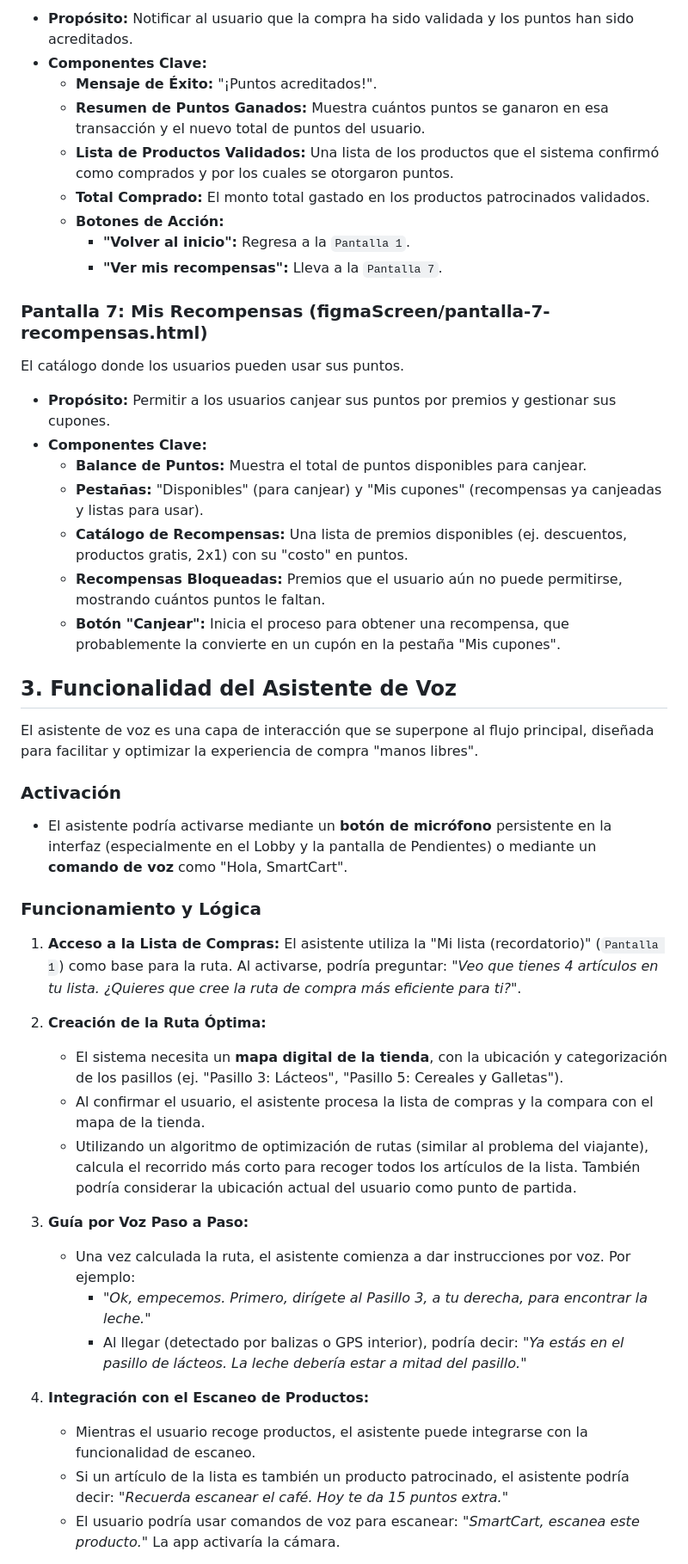
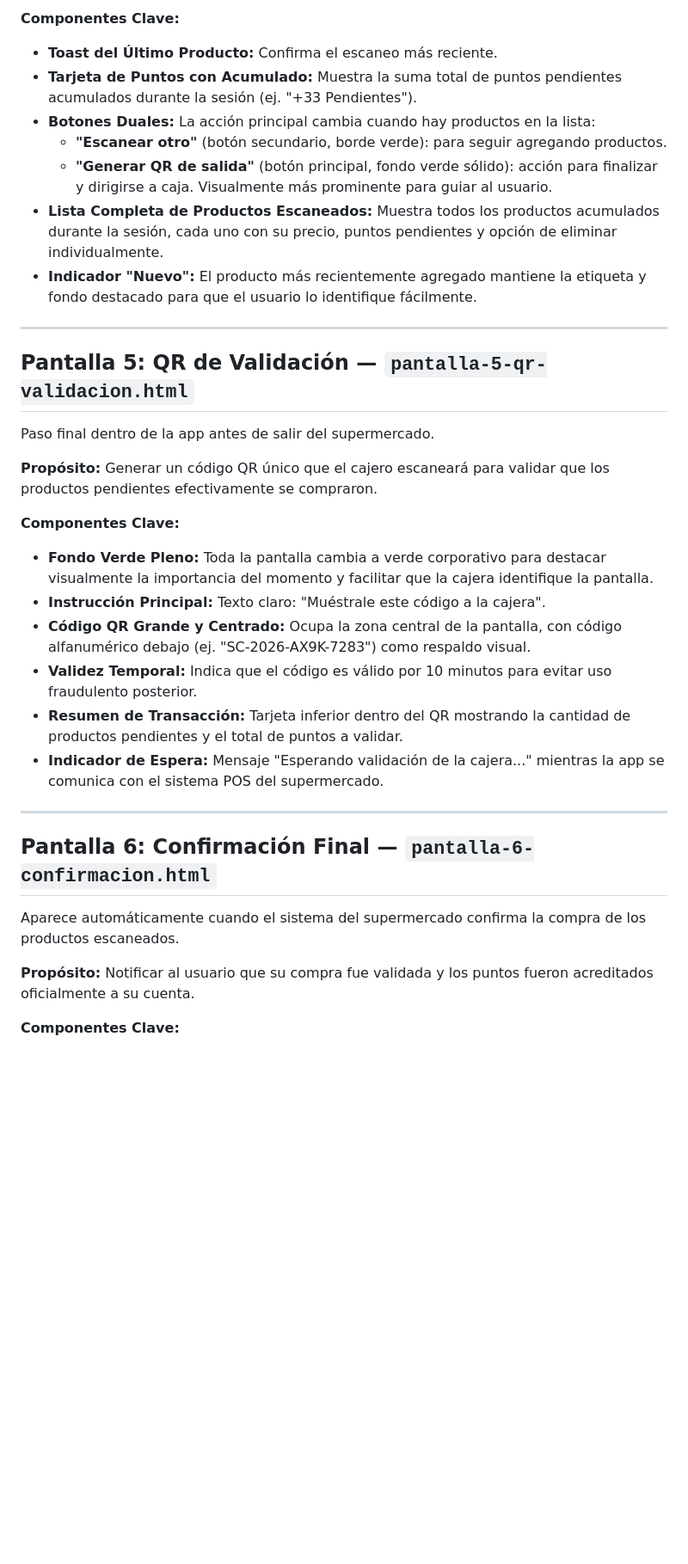
Before and after one commit to davlm05/IICaso_DiseSoftware, a Markdown page: DesignContext/context/appContext.md, the part around one of its changes. Shown at 86% size. Rendered like a GitHub page; blank space fills up the shorter version.

```diff
--- a/DesignContext/context/appContext.md
+++ b/DesignContext/context/appContext.md
@@ -108,50 +77,38 @@ Aparece después de que el cajero escanea el QR y el sistema del supermercado co
 
-- **Propósito:** Notificar al usuario que la compra ha sido validada y los puntos han sido acreditados.
-- **Componentes Clave:**
-    - **Mensaje de Éxito:** "¡Puntos acreditados!".
-    - **Resumen de Puntos Ganados:** Muestra cuántos puntos se ganaron en esa transacción y el nuevo total de puntos del usuario.
-    - **Lista de Productos Validados:** Una lista de los productos que el sistema confirmó como comprados y por los cuales se otorgaron puntos.
-    - **Total Comprado:** El monto total gastado en los productos patrocinados validados.
-    - **Botones de Acción:**
-        - **"Volver al inicio":** Regresa a la `Pantalla 1`.
-        - **"Ver mis recompensas":** Lleva a la `Pantalla 7`.
+**Componentes Clave:**
 
-### Pantalla 7: Mis Recompensas (figmaScreen/pantalla-7-recompensas.html)
+- **Toast del Último Producto:** Confirma el escaneo más reciente.
+- **Tarjeta de Puntos con Acumulado:** Muestra la suma total de puntos pendientes acumulados durante la sesión (ej. "+33 Pendientes").
+- **Botones Duales:** La acción principal cambia cuando hay productos en la lista:
+  - **"Escanear otro"** (botón secundario, borde verde): para seguir agregando productos.
+  - **"Generar QR de salida"** (botón principal, fondo verde sólido): acción para finalizar y dirigirse a caja. Visualmente más prominente para guiar al usuario.
+- **Lista Completa de Productos Escaneados:** Muestra todos los productos acumulados durante la sesión, cada uno con su precio, puntos pendientes y opción de eliminar individualmente.
+- **Indicador "Nuevo":** El producto más recientemente agregado mantiene la etiqueta y fondo destacado para que el usuario lo identifique fácilmente.
 
-El catálogo donde los usuarios pueden usar sus puntos.
+---
 
-- **Propósito:** Permitir a los usuarios canjear sus puntos por premios y gestionar sus cupones.
-- **Componentes Clave:**
-    - **Balance de Puntos:** Muestra el total de puntos disponibles para canjear.
-    - **Pestañas:** "Disponibles" (para canjear) y "Mis cupones" (recompensas ya canjeadas y listas para usar).
-    - **Catálogo de Recompensas:** Una lista de premios disponibles (ej. descuentos, productos gratis, 2x1) con su "costo" en puntos.
-    - **Recompensas Bloqueadas:** Premios que el usuario aún no puede permitirse, mostrando cuántos puntos le faltan.
-    - **Botón "Canjear":** Inicia el proceso para obtener una recompensa, que probablemente la convierte en un cupón en la pestaña "Mis cupones".
+## Pantalla 5: QR de Validación — `pantalla-5-qr-validacion.html`
 
-## 3. Funcionalidad del Asistente de Voz
+Paso final dentro de la app antes de salir del supermercado.
 
-El asistente de voz es una capa de interacción que se superpone al flujo principal, diseñada para facilitar y optimizar la experiencia de compra "manos libres".
+**Propósito:** Generar un código QR único que el cajero escaneará para validar que los productos pendientes efectivamente se compraron.
 
-### Activación
+**Componentes Clave:**
 
-- El asistente podría activarse mediante un **botón de micrófono** persistente en la interfaz (especialmente en el Lobby y la pantalla de Pendientes) o mediante un **comando de voz** como "Hola, SmartCart".
+- **Fondo Verde Pleno:** Toda la pantalla cambia a verde corporativo para destacar visualmente la importancia del momento y facilitar que la cajera identifique la pantalla.
+- **Instrucción Principal:** Texto claro: "Muéstrale este código a la cajera".
+- **Código QR Grande y Centrado:** Ocupa la zona central de la pantalla, con código alfanumérico debajo (ej. "SC-2026-AX9K-7283") como respaldo visual.
+- **Validez Temporal:** Indica que el código es válido por 10 minutos para evitar uso fraudulento posterior.
+- **Resumen de Transacción:** Tarjeta inferior dentro del QR mostrando la cantidad de productos pendientes y el total de puntos a validar.
+- **Indicador de Espera:** Mensaje "Esperando validación de la cajera..." mientras la app se comunica con el sistema POS del supermercado.
 
-### Funcionamiento y Lógica
+---
 
-1.  **Acceso a la Lista de Compras:** El asistente utiliza la "Mi lista (recordatorio)" (`Pantalla 1`) como base para la ruta. Al activarse, podría preguntar: *"Veo que tienes 4 artículos en tu lista. ¿Quieres que cree la ruta de compra más eficiente para ti?"*.
+## Pantalla 6: Confirmación Final — `pantalla-6-confirmacion.html`
 
-2.  **Creación de la Ruta Óptima:**
-    - El sistema necesita un **mapa digital de la tienda**, con la ubicación y categorización de los pasillos (ej. "Pasillo 3: Lácteos", "Pasillo 5: Cereales y Galletas").
-    - Al confirmar el usuario, el asistente procesa la lista de compras y la compara con el mapa de la tienda.
-    - Utilizando un algoritmo de optimización de rutas (similar al problema del viajante), calcula el recorrido más corto para recoger todos los artículos de la lista. También podría considerar la ubicación actual del usuario como punto de partida.
+Aparece automáticamente cuando el sistema del supermercado confirma la compra de los productos escaneados.
 
-3.  **Guía por Voz Paso a Paso:**
-    - Una vez calculada la ruta, el asistente comienza a dar instrucciones por voz. Por ejemplo:
-        - *"Ok, empecemos. Primero, dirígete al Pasillo 3, a tu derecha, para encontrar la leche."*
-        - Al llegar (detectado por balizas o GPS interior), podría decir: *"Ya estás en el pasillo de lácteos. La leche debería estar a mitad del pasillo."*
+**Propósito:** Notificar al usuario que su compra fue validada y los puntos fueron acreditados oficialmente a su cuenta.
 
-4.  **Integración con el Escaneo de Productos:**
-    - Mientras el usuario recoge productos, el asistente puede integrarse con la funcionalidad de escaneo.
-    - Si un artículo de la lista es también un producto patrocinado, el asistente podría decir: *"Recuerda escanear el café. Hoy te da 15 puntos extra."*
-    - El usuario podría usar comandos de voz para escanear: *"SmartCart, escanea este producto."* La app activaría la cámara.
+**Componentes Clave:**
 
```
Also changed, not shown: other parts of DesignContext/context/appContext.md (+86 -83 lines).
